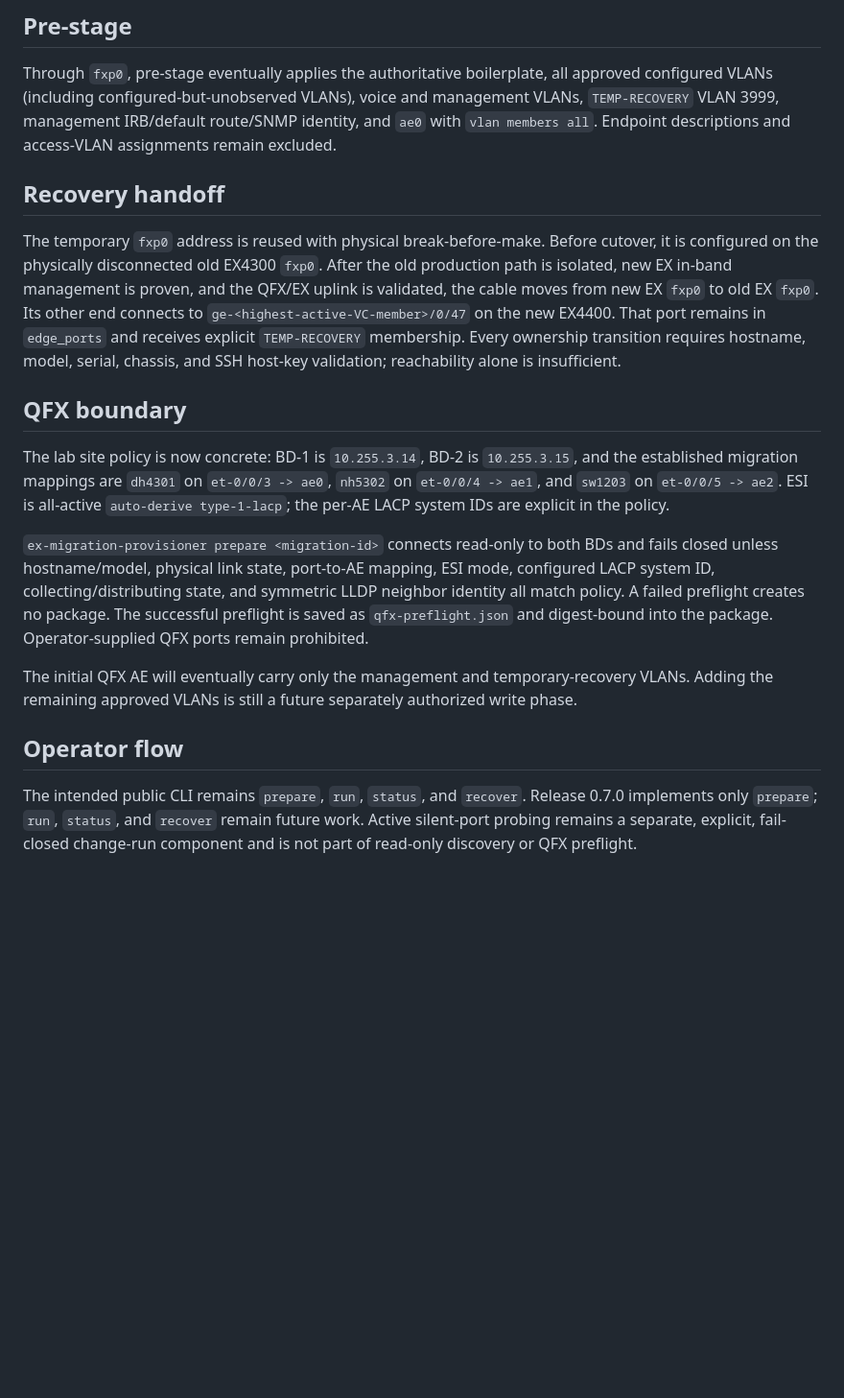
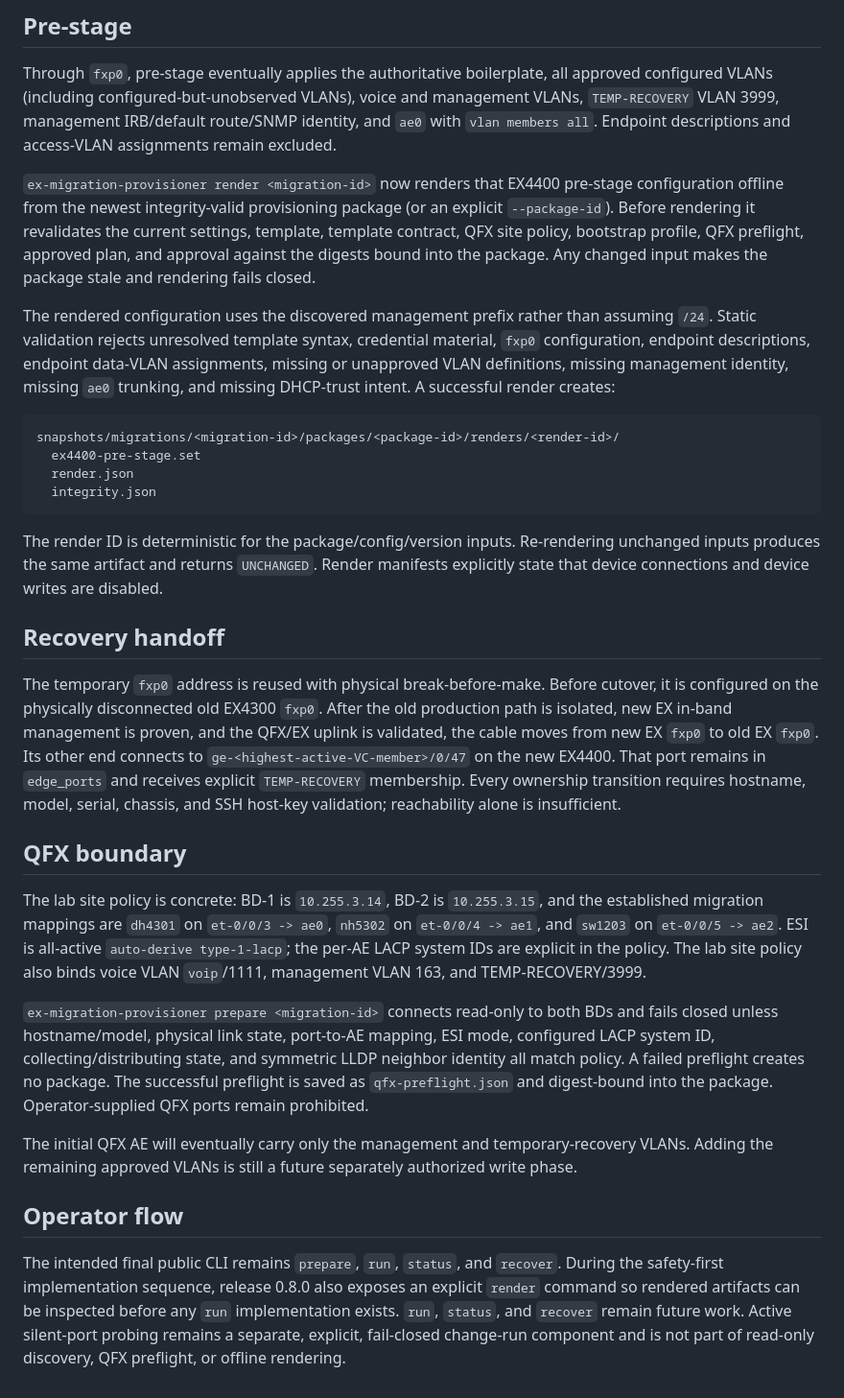
Before and after one commit to sphoffman/ex4300-ex4400-migration, a Markdown page: docs/provisioning-design.md, the part around one of its changes. Shown at 96% size. GitHub-like rendering; blank space fills up the shorter version.

Commit message:
Document offline EX4400 rendering boundary

````diff
--- a/docs/provisioning-design.md
+++ b/docs/provisioning-design.md
@@ -29,6 +38,30 @@ management VLANs, `TEMP-RECOVERY` VLAN 3999, management IRB/default route/SNMP
 identity, and `ae0` with `vlan members all`. Endpoint descriptions and access-VLAN
 assignments remain excluded.
 
+`ex-migration-provisioner render <migration-id>` now renders that EX4400 pre-stage
+configuration offline from the newest integrity-valid provisioning package (or an
+explicit `--package-id`). Before rendering it revalidates the current settings,
+template, template contract, QFX site policy, bootstrap profile, QFX preflight,
+approved plan, and approval against the digests bound into the package. Any changed
+input makes the package stale and rendering fails closed.
+
+The rendered configuration uses the discovered management prefix rather than
+assuming `/24`. Static validation rejects unresolved template syntax, credential
+material, `fxp0` configuration, endpoint descriptions, endpoint data-VLAN
+assignments, missing or unapproved VLAN definitions, missing management identity,
+missing `ae0` trunking, and missing DHCP-trust intent. A successful render creates:
+
+```
+snapshots/migrations/<migration-id>/packages/<package-id>/renders/<render-id>/
+  ex4400-pre-stage.set
+  render.json
+  integrity.json
+```
+
+The render ID is deterministic for the package/config/version inputs. Re-rendering
+unchanged inputs produces the same artifact and returns `UNCHANGED`. Render
+manifests explicitly state that device connections and device writes are disabled.
+
 ## Recovery handoff
 
 The temporary `fxp0` address is reused with physical break-before-make. Before
@@ -42,11 +75,12 @@ host-key validation; reachability alone is insufficient.
 
 ## QFX boundary
 
-The lab site policy is now concrete: BD-1 is `10.255.3.14`, BD-2 is
-`10.255.3.15`, and the established migration mappings are `dh4301` on
-`et-0/0/3 -> ae0`, `nh5302` on `et-0/0/4 -> ae1`, and `sw1203` on
-`et-0/0/5 -> ae2`. ESI is all-active `auto-derive type-1-lacp`; the per-AE
-LACP system IDs are explicit in the policy.
+The lab site policy is concrete: BD-1 is `10.255.3.14`, BD-2 is `10.255.3.15`,
+and the established migration mappings are `dh4301` on `et-0/0/3 -> ae0`,
+`nh5302` on `et-0/0/4 -> ae1`, and `sw1203` on `et-0/0/5 -> ae2`. ESI is
+all-active `auto-derive type-1-lacp`; the per-AE LACP system IDs are explicit in
+the policy. The lab site policy also binds voice VLAN `voip`/1111, management VLAN
+163, and TEMP-RECOVERY/3999.
 
 `ex-migration-provisioner prepare <migration-id>` connects read-only to both BDs
 and fails closed unless hostname/model, physical link state, port-to-AE mapping,
@@ -61,7 +95,9 @@ write phase.
 
 ## Operator flow
 
-The intended public CLI remains `prepare`, `run`, `status`, and `recover`.
-Release 0.7.0 implements only `prepare`; `run`, `status`, and `recover` remain
-future work. Active silent-port probing remains a separate, explicit, fail-closed
-change-run component and is not part of read-only discovery or QFX preflight.
+The intended final public CLI remains `prepare`, `run`, `status`, and `recover`.
+During the safety-first implementation sequence, release 0.8.0 also exposes an
+explicit `render` command so rendered artifacts can be inspected before any `run`
+implementation exists. `run`, `status`, and `recover` remain future work. Active
+silent-port probing remains a separate, explicit, fail-closed change-run component
+and is not part of read-only discovery, QFX preflight, or offline rendering.
````
Also changed, not shown: other parts of docs/provisioning-design.md (+12 -3 lines).
